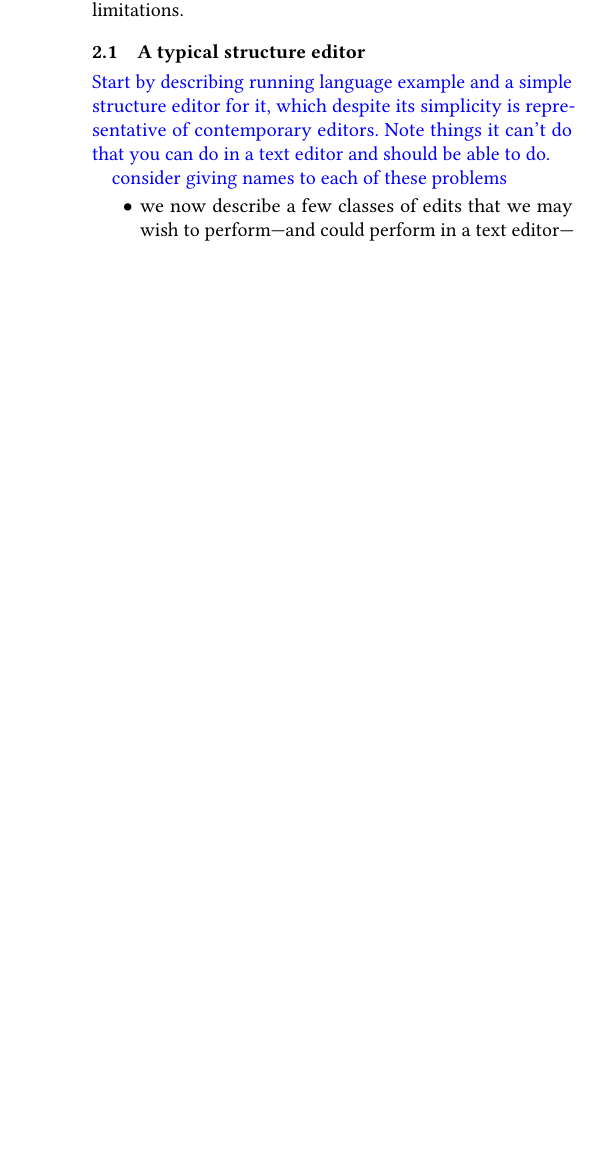
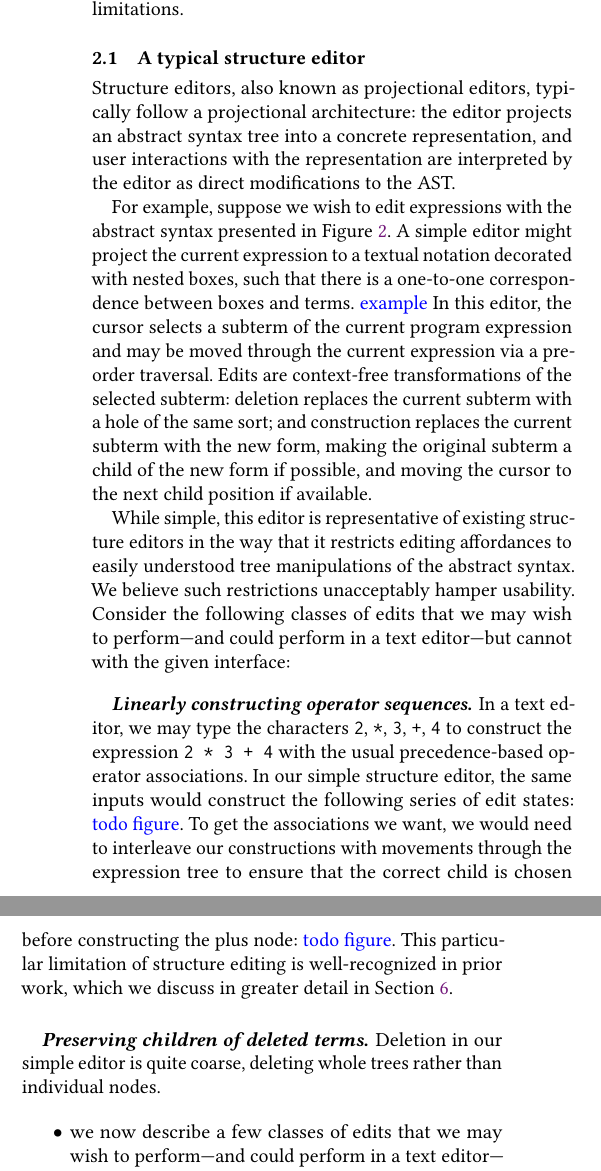
Before and after one commit to dm0n3y/prelim-paper, a LaTeX paper (prelim-paper.tex, which reads overview.tex): part of one column of page 2 of 5 before the commit and two parts of the columns of page 2 of 5 after it, the two joined at a grey line, cut so that both start at the same text, the shorter picture padded with empty space. Compiled offline with pdfLaTeX.

Commit message:
more overview words

```diff
--- a/overview.tex
+++ b/overview.tex
@@ -56,16 +56,58 @@ editing overcomes these limitations.
 
 
 \subsection{A typical structure editor} \label{sec:simple-editor}
-\note{
-  Start by describing running language example
-  and a simple structure editor for it, which
-  despite its simplicity is representative of
-  contemporary editors.
-  Note things it can't do that you can do in a text
-  editor and should be able to do.
-}
 
-\note{consider giving names to each of these problems}
+Structure editors, also known as projectional editors, typically
+follow a projectional architecture: the editor projects an
+abstract syntax tree into a concrete representation,
+and user interactions with the representation are interpreted
+by the editor as direct modifications to the AST.
+
+For example, suppose we wish to edit expressions with the abstract
+syntax presented in Figure \ref{fig:tile-syntax}.
+A simple editor might project the current expression
+to a textual notation decorated with nested boxes, such
+that there is a one-to-one correspondence between
+boxes and terms. \note{example}
+In this editor, the cursor selects a subterm of the
+current program expression and may be moved through
+the current expression via a pre-order traversal.
+Edits are context-free transformations
+of the selected subterm:
+  deletion replaces the current subterm with
+    a hole of the same sort; and
+  construction replaces the current subterm
+    with the new form, making the original subterm
+    a child of the new form if possible, and moving
+    the cursor to the next child position if available.
+
+While simple, this editor is representative of existing structure
+editors in the way that it restricts editing affordances to easily
+understood tree manipulations of the abstract syntax.
+We believe such restrictions unacceptably hamper usability.
+Consider the following classes of edits that we may wish to
+perform---and could perform in a text editor---but cannot with the
+given interface:
+
+\paragraph{Linearly constructing operator sequences}
+In a text editor, we may type the characters \texttt{2}, \texttt{*},
+\texttt{3}, \texttt{+}, \texttt{4}
+to construct the expression \texttt{2 * 3 + 4} with
+the usual precedence-based operator associations.
+In our simple structure editor, the same inputs would construct
+the following series of edit states: \note{todo figure}.
+To get the associations we want, we would need to interleave
+our constructions with movements through the expression tree
+to ensure that the correct child is chosen before constructing
+the plus node: \note{todo figure}.
+This particular limitation of structure editing is well-recognized
+in prior work, which we discuss in greater detail in Section
+\ref{sec:related-work}.
+
+\paragraph{Preserving children of deleted terms}
+Deletion in our simple editor is quite coarse, deleting whole
+trees rather than individual nodes.
+
 
 \begin{itemize}
 \item
```
Also changed, not shown: overview.tex (2 more changed lines).
